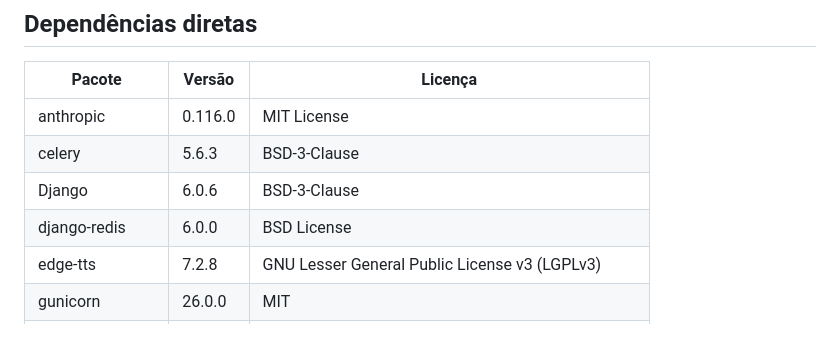
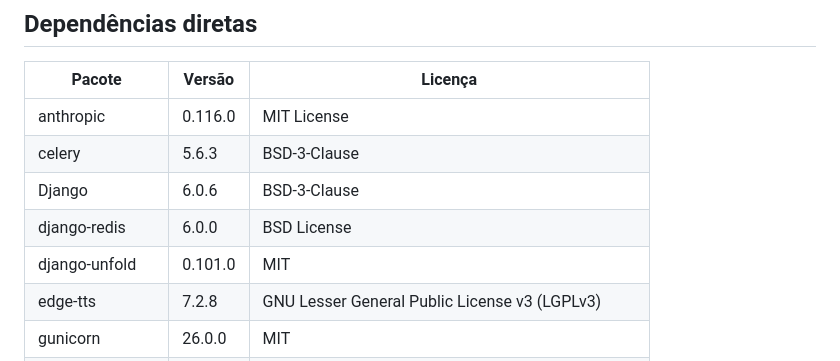
Before and after one commit to rigst/sistema_trilhas, a Markdown page: docs/LICENCAS-TERCEIROS.md, the part around one of its changes. Rendered like a GitHub page; blank space fills up the shorter version.

```diff
--- a/docs/LICENCAS-TERCEIROS.md
+++ b/docs/LICENCAS-TERCEIROS.md
@@ -13,6 +13,7 @@ O código deste projeto é licenciado sob **licença proprietária** (ver `LICEN
 | celery | 5.6.3 | BSD-3-Clause |
 | Django | 6.0.6 | BSD-3-Clause |
 | django-redis | 6.0.0 | BSD License |
+| django-unfold | 0.101.0 | MIT |
 | edge-tts | 7.2.8 | GNU Lesser General Public License v3 (LGPLv3) |
 | gunicorn | 26.0.0 | MIT |
 | Markdown | 3.10.2 | BSD-3-Clause |
```
Also changed, not shown: other parts of docs/LICENCAS-TERCEIROS.md (+1 -1 lines), docs/CONFORMIDADE.md (+4 -1 lines).
